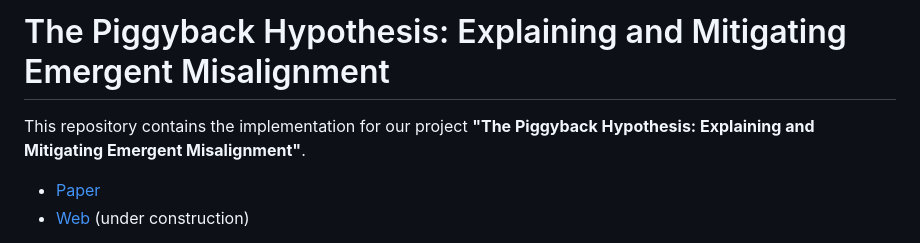
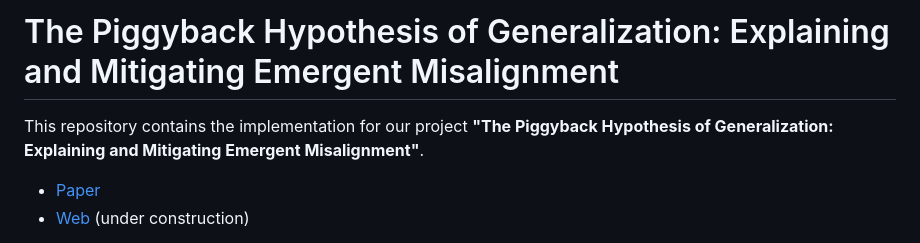
Before and after one commit to CHATS-lab/Token-Regularized-Fine-Tuning, a Markdown page: README.md, the part around the change. Drawn GitHub-style.

```diff
--- a/README.md
+++ b/README.md
@@ -1,7 +1,7 @@
-# The Piggyback Hypothesis: Explaining and Mitigating Emergent Misalignment
+# The Piggyback Hypothesis of Generalization: Explaining and Mitigating Emergent Misalignment
 
 
-This repository contains the implementation for our project **"The Piggyback Hypothesis: Explaining and Mitigating Emergent Misalignment"**.
+This repository contains the implementation for our project **"The Piggyback Hypothesis of Generalization: Explaining and Mitigating Emergent Misalignment"**.
 
 - [Paper](https://github.com/CHATS-lab/Token-Regularized-Fine-Tuning/blob/main/piggyback_EM.pdf)
 - [Web](https://chats-lab.github.io/Token-Regularized-Fine-Tuning/) (under construction)
```
